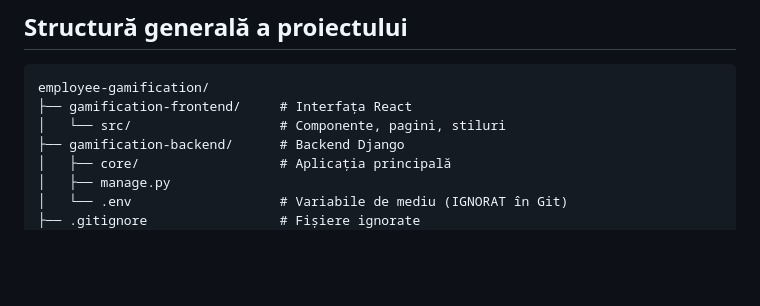
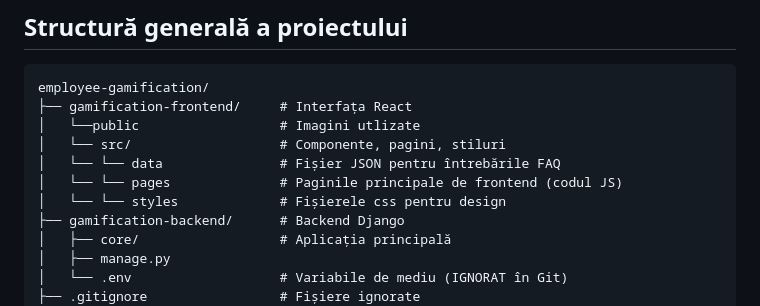
Before and after one commit to Nagy-Gabriel/EmployeeGamification-WebSite, a Markdown page: README.md, the part around the change. Rendered like a GitHub page; blank space fills up the shorter version.

````diff
--- a/README.md
+++ b/README.md
@@ -66,7 +66,11 @@ http://localhost:3000
 ```plaintext
 employee-gamification/
 ├── gamification-frontend/     # Interfața React
+│   └──public                  # Imagini utlizate
 │   └── src/                   # Componente, pagini, stiluri
+│   └── └── data               # Fișier JSON pentru întrebările FAQ
+│   └── └── pages              # Paginile principale de frontend (codul JS)
+│   └── └── styles             # Fișierele css pentru design
 ├── gamification-backend/      # Backend Django
 │   ├── core/                  # Aplicația principală
 │   ├── manage.py
````
